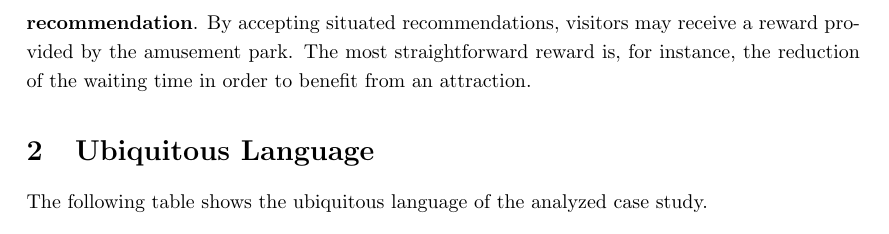
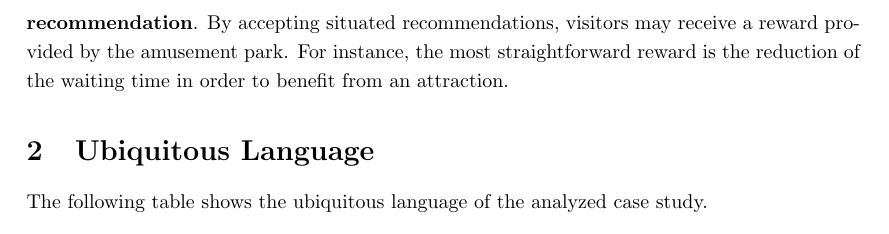
Before and after one commit to ICPS-MicroCity/case-study-analysis, a LaTeX document (doc/main.tex, which reads doc/sections/02-case-study.tex): part of page 3 of 4, cut so that both start at the same text. Compiled offline with pdfLaTeX.

Commit message:
feat: review

```diff
--- a/doc/sections/02-case-study.tex
+++ b/doc/sections/02-case-study.tex
@@ -31,4 +31,4 @@ In this scenario, it could be useful to recommend the most suitable attraction t
 The recommendations may concern the nearest attraction that suits the visitor's preferences or an attraction with a short queue (compared to the average queue of the attraction, or compared to the queues of other attractions).
 This mechanism could be referred as \textbf{situated recommendation}.
 By accepting situated recommendations, visitors may receive a reward provided by the amusement park.
-The most straightforward reward is, for instance, the reduction of the waiting time in order to benefit from an attraction.
+For instance, the most straightforward reward is the reduction of the waiting time in order to benefit from an attraction.
```
